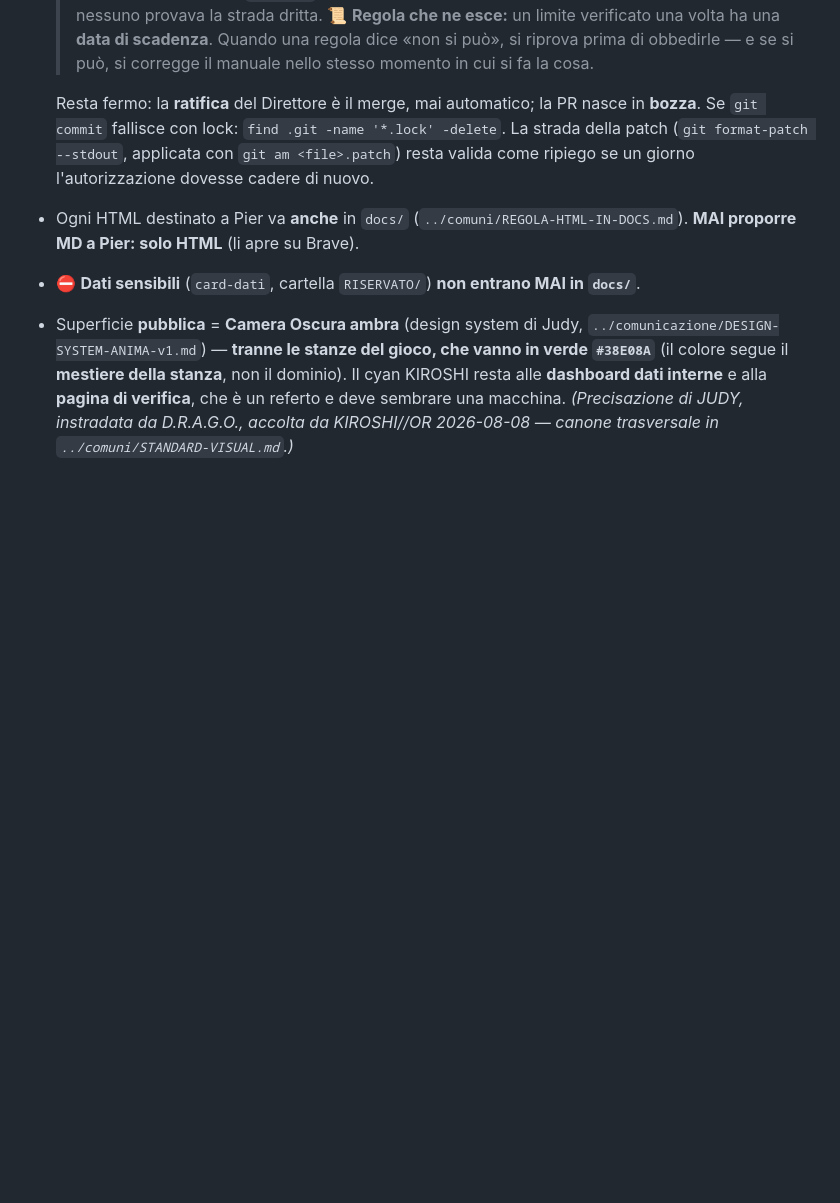
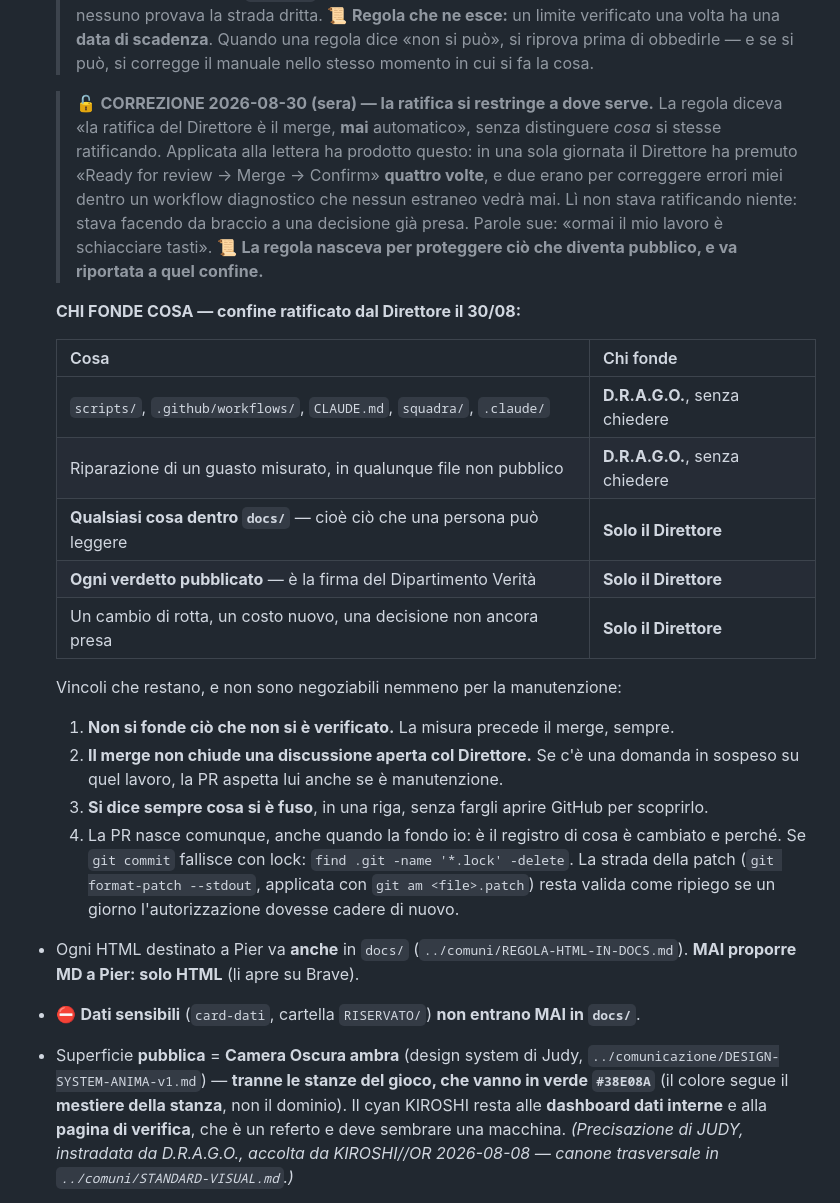
Before and after one commit to Pierluigi-De-Palo/anima-console, a Markdown page: CLAUDE.md, the part around the change. Drawn GitHub-style; blank space fills up the shorter version.

Commit message:
la ratifica si restringe a dove serve: il Direttore firma il pubblico, non la manutenzione
La regola diceva «la ratifica del Direttore e' il merge, MAI automatico», senza
distinguere cosa si stesse ratificando. Applicata alla lettera, oggi il Direttore
ha premuto «Ready for review -> Merge -> Confirm» quattro volte, e due erano per
correggere errori miei dentro un workflow diagnostico che nessun estraneo vedra'
mai. Li' non ratificava niente: faceva da braccio a una decisione gia' presa.
Parole sue: «ormai il mio lavoro e' schiacciare tasti».

La regola nasceva per proteggere cio' che diventa pubblico. Torna a quel confine,
su sua parola esplicita («fondi tu»):

- D.R.A.G.O. fonde da solo: scripts/, .github/workflows/, CLAUDE.md, squadra/,
  .claude/, e la riparazione di qualunque guasto misurato fuori da docs/.
- Solo il Direttore fonde: qualsiasi cosa dentro docs/ (cio' che una persona
  legge), ogni verdetto pubblicato (e' la firma del Dipartimento Verita'), e ogni
  cambio di rotta, costo nuovo o decisione non ancora presa.

Quattro vincoli restano anche per la manutenzione: non si fonde cio' che non si e'
verificato; il merge non chiude una discussione aperta con lui; si dice sempre in
una riga cosa si e' fuso; e la PR nasce comunque, perche' e' il registro.

Questa PR e' il primo esercizio della regola che introduce -- ed e' anche la prova
piu' onesta che si potesse fare: se il confine e' scritto male, si vede subito qui.

Co-Authored-By: Claude Opus 5 <noreply@anthropic.com>
Claude-Session: https://claude.ai/code/session_013d89g7wFeRmGgPfbLYiMrn

```diff
--- a/CLAUDE.md
+++ b/CLAUDE.md
@@ -120,7 +120,31 @@ Quando lavori in **Claude Code** su questo repo (GitHub: `anima-console`), la mi
   > una regola dice «non si può», si riprova prima di obbedirle — e se si può, si corregge il
   > manuale nello stesso momento in cui si fa la cosa.
 
-  Resta fermo: la **ratifica** del Direttore è il merge, mai automatico; la PR nasce in **bozza**.
+  > 🔓 **CORREZIONE 2026-08-30 (sera) — la ratifica si restringe a dove serve.**
+  > La regola diceva «la ratifica del Direttore è il merge, **mai** automatico», senza distinguere
+  > *cosa* si stesse ratificando. Applicata alla lettera ha prodotto questo: in una sola giornata
+  > il Direttore ha premuto «Ready for review → Merge → Confirm» **quattro volte**, e due erano per
+  > correggere errori miei dentro un workflow diagnostico che nessun estraneo vedrà mai.
+  > Lì non stava ratificando niente: stava facendo da braccio a una decisione già presa.
+  > Parole sue: «ormai il mio lavoro è schiacciare tasti».
+  > 📜 **La regola nasceva per proteggere ciò che diventa pubblico, e va riportata a quel confine.**
+
+  **CHI FONDE COSA — confine ratificato dal Direttore il 30/08:**
+
+  | Cosa | Chi fonde |
+  |---|---|
+  | `scripts/`, `.github/workflows/`, `CLAUDE.md`, `squadra/`, `.claude/` | **D.R.A.G.O.**, senza chiedere |
+  | Riparazione di un guasto misurato, in qualunque file non pubblico | **D.R.A.G.O.**, senza chiedere |
+  | **Qualsiasi cosa dentro `docs/`** — cioè ciò che una persona può leggere | **Solo il Direttore** |
+  | **Ogni verdetto pubblicato** — è la firma del Dipartimento Verità | **Solo il Direttore** |
+  | Un cambio di rotta, un costo nuovo, una decisione non ancora presa | **Solo il Direttore** |
+
+  Vincoli che restano, e non sono negoziabili nemmeno per la manutenzione:
+  1. **Non si fonde ciò che non si è verificato.** La misura precede il merge, sempre.
+  2. **Il merge non chiude una discussione aperta col Direttore.** Se c'è una domanda in sospeso su
+     quel lavoro, la PR aspetta lui anche se è manutenzione.
+  3. **Si dice sempre cosa si è fuso**, in una riga, senza fargli aprire GitHub per scoprirlo.
+  4. La PR nasce comunque, anche quando la fondo io: è il registro di cosa è cambiato e perché.
   Se `git commit` fallisce con lock: `find .git -name '*.lock' -delete`. La strada della patch
   (`git format-patch --stdout`, applicata con `git am <file>.patch`) resta valida come ripiego
   se un giorno l'autorizzazione dovesse cadere di nuovo.
```
